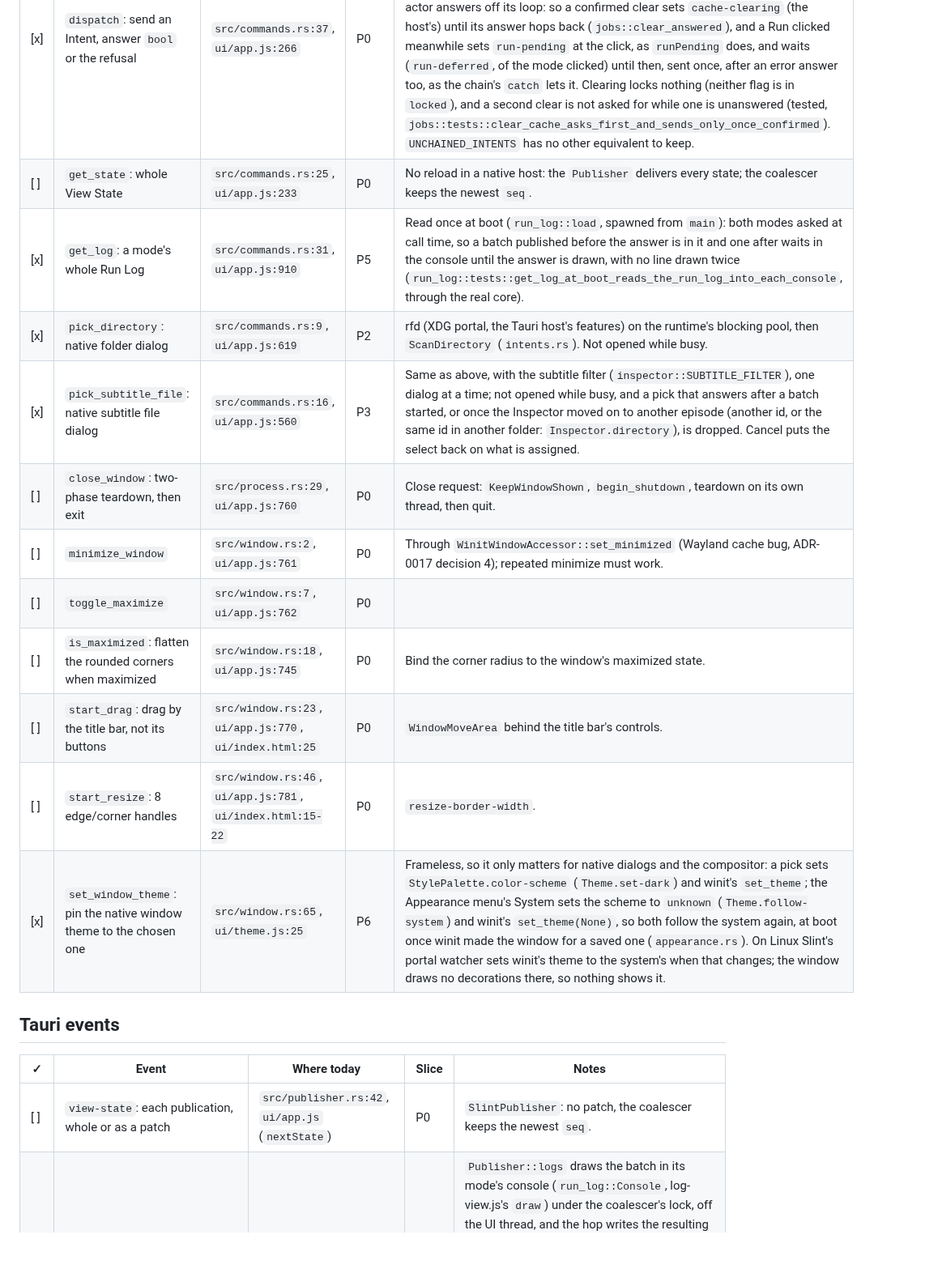
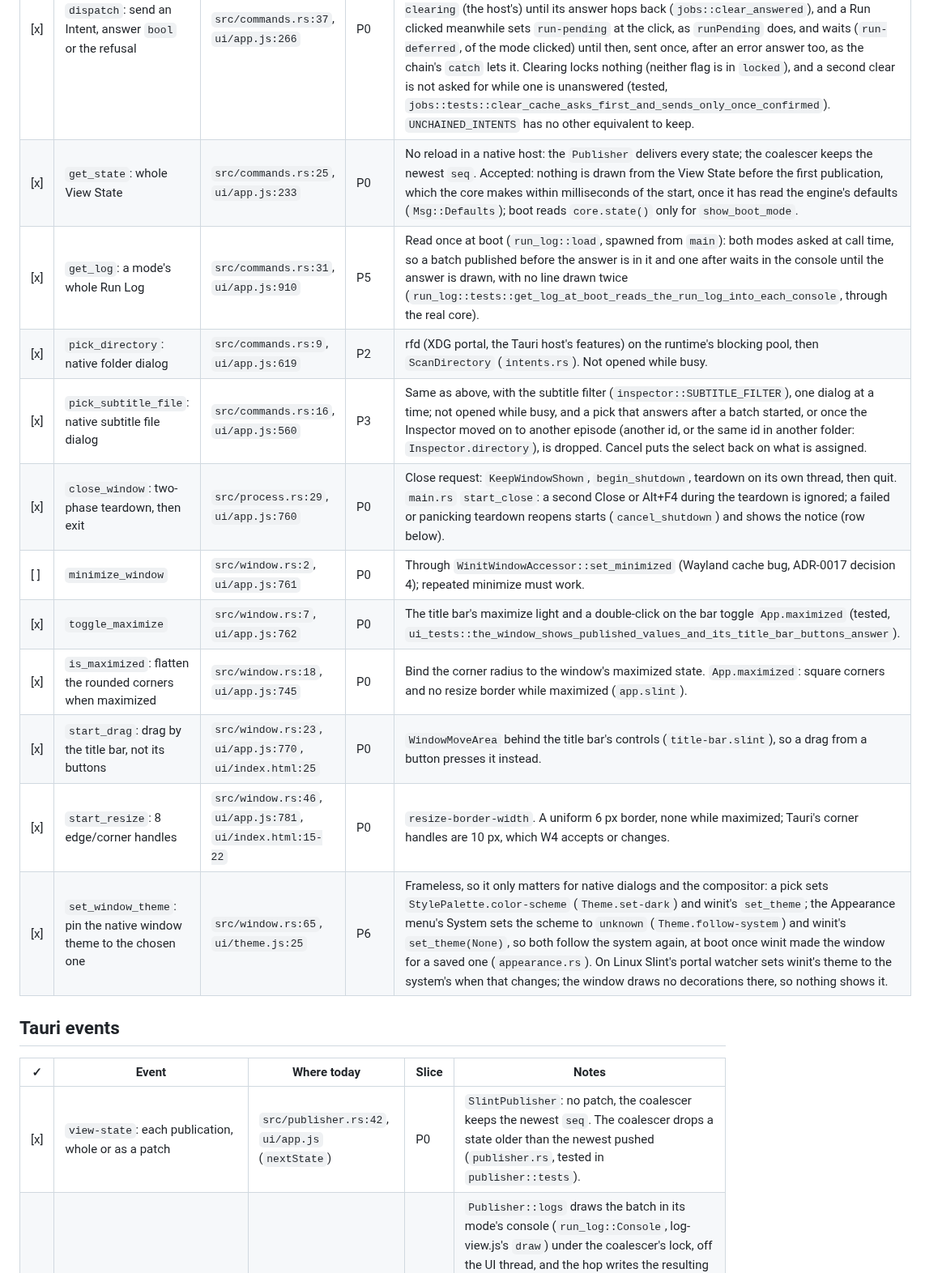
Before and after one commit to Si-Forces/mkvanimebatch, a Markdown page: desktop-slint/PARITY.md, the part around one of its changes. Shown at 81% size. Drawn GitHub-style; blank space fills up the shorter version.

```diff
--- a/desktop-slint/PARITY.md
+++ b/desktop-slint/PARITY.md
@@ -17,23 +17,23 @@ Paths: `ui/` is `desktop-tauri/ui/`, `src/` is `desktop-tauri/src-tauri/src/`, `
 | ✓ | What | Where today | Slice | Notes |
 |---|---|---|---|---|
 | [x] | `dispatch`: send an Intent, answer `bool` or the refusal | `src/commands.rs:37`, `ui/app.js:266` | P0 | Host calls `CoreHandle::dispatch` directly; it sends at call time (P0 core commit), so call order is Intent order and nothing waits for an answer. The webview's chain also holds each Intent until the chained ones before it are answered, which matters only after `ClearCache`, the one chained Intent the actor answers off its loop: so a confirmed clear sets `cache-clearing` (the host's) until its answer hops back (`jobs::clear_answered`), and a Run clicked meanwhile sets `run-pending` at the click, as `runPending` does, and waits (`run-deferred`, of the mode clicked) until then, sent once, after an error answer too, as the chain's `catch` lets it. Clearing locks nothing (neither flag is in `locked`), and a second clear is not asked for while one is unanswered (tested, `jobs::tests::clear_cache_asks_first_and_sends_only_once_confirmed`). `UNCHAINED_INTENTS` has no other equivalent to keep. |
-| [ ] | `get_state`: whole View State | `src/commands.rs:25`, `ui/app.js:233` | P0 | No reload in a native host: the `Publisher` delivers every state; the coalescer keeps the newest `seq`. |
+| [x] | `get_state`: whole View State | `src/commands.rs:25`, `ui/app.js:233` | P0 | No reload in a native host: the `Publisher` delivers every state; the coalescer keeps the newest `seq`. Accepted: nothing is drawn from the View State before the first publication, which the core makes within milliseconds of the start, once it has read the engine's defaults (`Msg::Defaults`); boot reads `core.state()` only for `show_boot_mode`. |
 | [x] | `get_log`: a mode's whole Run Log | `src/commands.rs:31`, `ui/app.js:910` | P5 | Read once at boot (`run_log::load`, spawned from `main`): both modes asked at call time, so a batch published before the answer is in it and one after waits in the console until the answer is drawn, with no line drawn twice (`run_log::tests::get_log_at_boot_reads_the_run_log_into_each_console`, through the real core). |
 | [x] | `pick_directory`: native folder dialog | `src/commands.rs:9`, `ui/app.js:619` | P2 | rfd (XDG portal, the Tauri host's features) on the runtime's blocking pool, then `ScanDirectory` (`intents.rs`). Not opened while busy. |
 | [x] | `pick_subtitle_file`: native subtitle file dialog | `src/commands.rs:16`, `ui/app.js:560` | P3 | Same as above, with the subtitle filter (`inspector::SUBTITLE_FILTER`), one dialog at a time; not opened while busy, and a pick that answers after a batch started, or once the Inspector moved on to another episode (another id, or the same id in another folder: `Inspector.directory`), is dropped. Cancel puts the select back on what is assigned. |
-| [ ] | `close_window`: two-phase teardown, then exit | `src/process.rs:29`, `ui/app.js:760` | P0 | Close request: `KeepWindowShown`, `begin_shutdown`, teardown on its own thread, then quit. |
+| [x] | `close_window`: two-phase teardown, then exit | `src/process.rs:29`, `ui/app.js:760` | P0 | Close request: `KeepWindowShown`, `begin_shutdown`, teardown on its own thread, then quit. `main.rs` `start_close`: a second Close or Alt+F4 during the teardown is ignored; a failed or panicking teardown reopens starts (`cancel_shutdown`) and shows the notice (row below). |
 | [ ] | `minimize_window` | `src/window.rs:2`, `ui/app.js:761` | P0 | Through `WinitWindowAccessor::set_minimized` (Wayland cache bug, ADR-0017 decision 4); repeated minimize must work. |
-| [ ] | `toggle_maximize` | `src/window.rs:7`, `ui/app.js:762` | P0 | |
-| [ ] | `is_maximized`: flatten the rounded corners when maximized | `src/window.rs:18`, `ui/app.js:745` | P0 | Bind the corner radius to the window's maximized state. |
-| [ ] | `start_drag`: drag by the title bar, not its buttons | `src/window.rs:23`, `ui/app.js:770`, `ui/index.html:25` | P0 | `WindowMoveArea` behind the title bar's controls. |
-| [ ] | `start_resize`: 8 edge/corner handles | `src/window.rs:46`, `ui/app.js:781`, `ui/index.html:15-22` | P0 | `resize-border-width`. |
+| [x] | `toggle_maximize` | `src/window.rs:7`, `ui/app.js:762` | P0 | The title bar's maximize light and a double-click on the bar toggle `App.maximized` (tested, `ui_tests::the_window_shows_published_values_and_its_title_bar_buttons_answer`). |
+| [x] | `is_maximized`: flatten the rounded corners when maximized | `src/window.rs:18`, `ui/app.js:745` | P0 | Bind the corner radius to the window's maximized state. `App.maximized`: square corners and no resize border while maximized (`app.slint`). |
+| [x] | `start_drag`: drag by the title bar, not its buttons | `src/window.rs:23`, `ui/app.js:770`, `ui/index.html:25` | P0 | `WindowMoveArea` behind the title bar's controls (`title-bar.slint`), so a drag from a button presses it instead. |
+| [x] | `start_resize`: 8 edge/corner handles | `src/window.rs:46`, `ui/app.js:781`, `ui/index.html:15-22` | P0 | `resize-border-width`. A uniform 6 px border, none while maximized; Tauri's corner handles are 10 px, which W4 accepts or changes. |
 | [x] | `set_window_theme`: pin the native window theme to the chosen one | `src/window.rs:65`, `ui/theme.js:25` | P6 | Frameless, so it only matters for native dialogs and the compositor: a pick sets `StylePalette.color-scheme` (`Theme.set-dark`) and winit's `set_theme`; the Appearance menu's System sets the scheme to `unknown` (`Theme.follow-system`) and winit's `set_theme(None)`, so both follow the system again, at boot once winit made the window for a saved one (`appearance.rs`). On Linux Slint's portal watcher sets winit's theme to the system's when that changes; the window draws no decorations there, so nothing shows it. |
 
 ## Tauri events
 
 | ✓ | Event | Where today | Slice | Notes |
 |---|---|---|---|---|
-| [ ] | `view-state`: each publication, whole or as a patch | `src/publisher.rs:42`, `ui/app.js` (`nextState`) | P0 | `SlintPublisher`: no patch, the coalescer keeps the newest `seq`. |
+| [x] | `view-state`: each publication, whole or as a patch | `src/publisher.rs:42`, `ui/app.js` (`nextState`) | P0 | `SlintPublisher`: no patch, the coalescer keeps the newest `seq`. The coalescer drops a state older than the newest pushed (`publisher.rs`, tested in `publisher::tests`). |
 | [x] | `job-log`: each Run Log batch | `src/publisher.rs:50`, `ui/log-view.js` | P5 | `Publisher::logs` draws the batch in its mode's console (`run_log::Console`, log-view.js's `draw`) under the coalescer's lock, off the UI thread, and the hop writes the resulting patch (clear, drop the oldest rows, append) into the mode's `VecModel<LogRow>`. When the event loop is gone a failed hop clears the scheduled flag and drops the pending dones; the rest, bounded, stays (a test's `flush` writes it). |
 | [x] | `job-done`: a job's end | `src/publisher.rs:54`, `ui/job-controller.js` | P5 | The coalescer takes it after its state; nothing renders it, as no webview script listens to it: the job's end shows through the View State (the pill, the clock, Run back). |
 | [x] | `cleanup-error` (`commands::CLEANUP_ERROR`): the close-failed notice | `src/lib.rs:132`, `ui/app.js:796` | P0, P5 | Set from the Close thread through `upgrade_in_event_loop`, which invokes `close-failed`; P5 shows it as `showCleanupError` does: an OK-only dialog, queued with the others (`jobs::close_failed_dialog`). |
```
Also changed, not shown: other parts of desktop-slint/PARITY.md (+10 -9 lines).
